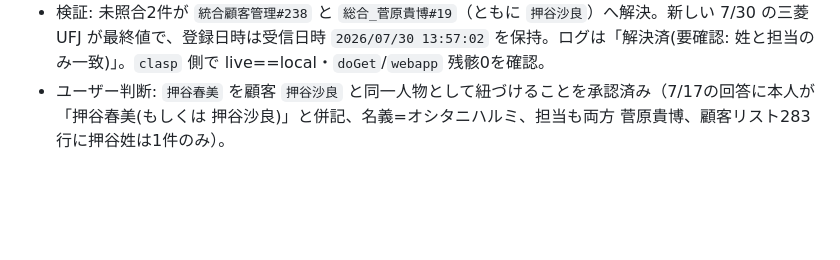
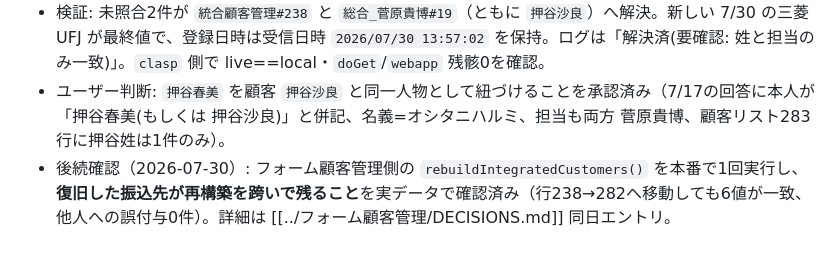
Before and after one commit to Kazu02/affiliate-form, a Markdown page: DECISIONS.md, the part around the change. Drawn GitHub-style; blank space fills up the shorter version.

Commit message:
アフィリンク: 復旧した振込先が再構築を跨いで残ることの実機確認結果を追記
Co-Authored-By: Claude Opus 5 (1M context) <noreply@anthropic.com>

```diff
--- a/DECISIONS.md
+++ b/DECISIONS.md
@@ -165,3 +165,4 @@
 - 本番反映（2026-07-30, shinhogle）: `clasp push` 後、`appsscript.json` に webapp 設定＋鍵付き `doGet` を一時追加 → 使い捨てデプロイ `AKfycbxCX_0-…`(@5) で `retryUnmatchedPayouts()` を実行 → `undeploy`、フックと webapp 設定を除去して再 push。デプロイは元の1件(@HEAD)に復帰。**7/24 と同じ手順**。
 - 検証: 未照合2件が `統合顧客管理#238` と `総合_菅原貴博#19`（ともに `押谷沙良`）へ解決。新しい 7/30 の三菱UFJ が最終値で、登録日時は受信日時 `2026/07/30 13:57:02` を保持。ログは「解決済(要確認: 姓と担当のみ一致)」。`clasp` 側で live==local・`doGet`/`webapp` 残骸0を確認。
 - ユーザー判断: `押谷春美` を顧客 `押谷沙良` と同一人物として紐づけることを承認済み（7/17の回答に本人が「押谷春美(もしくは 押谷沙良)」と併記、名義=オシタニハルミ、担当も両方 菅原貴博、顧客リスト283行に押谷姓は1件のみ）。
+- 後続確認（2026-07-30）: フォーム顧客管理側の `rebuildIntegratedCustomers()` を本番で1回実行し、**復旧した振込先が再構築を跨いで残ること**を実データで確認済み（行238→282へ移動しても6値が一致、他人への誤付与0件）。詳細は [[../フォーム顧客管理/DECISIONS.md]] 同日エントリ。
```
